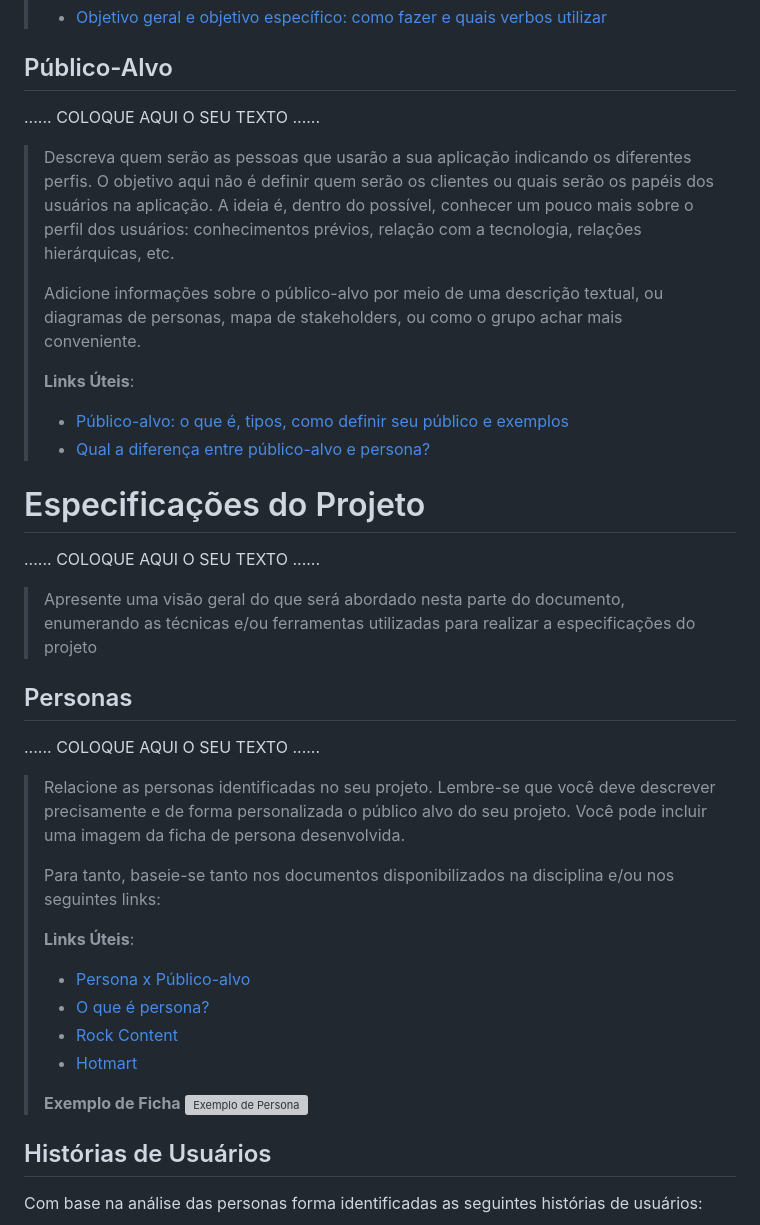
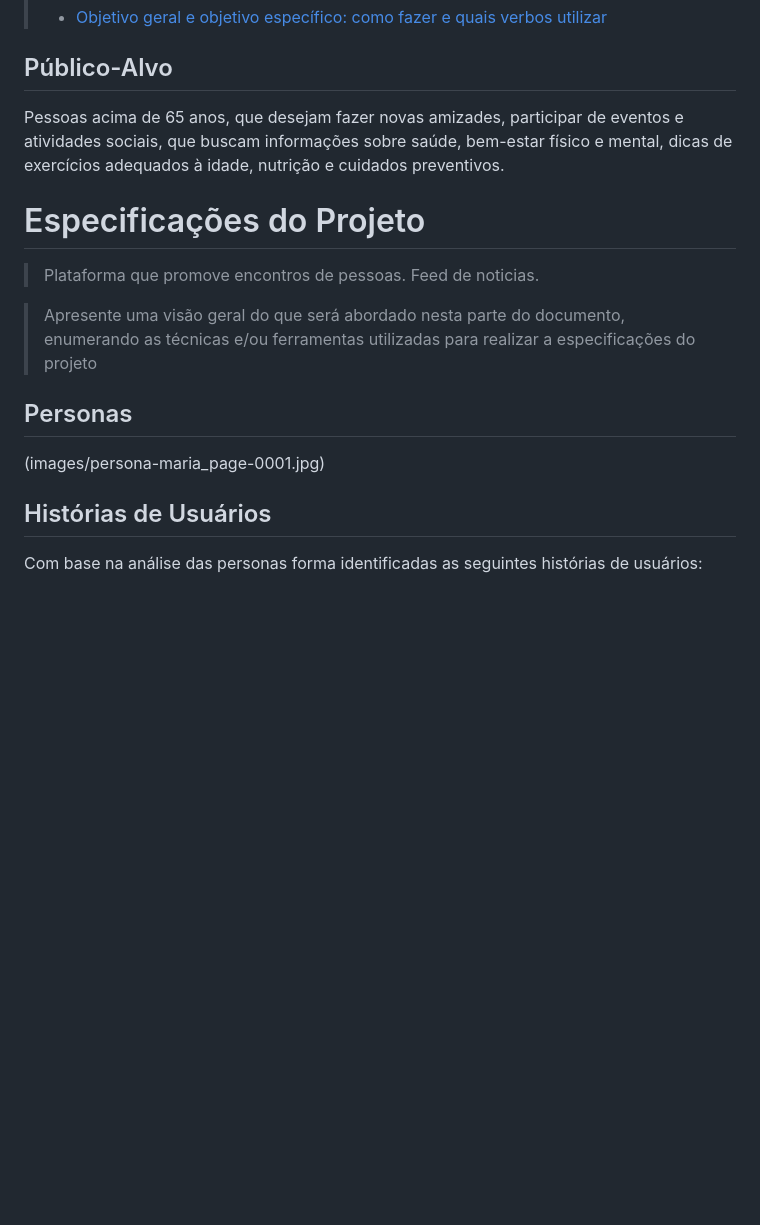
Before and after one commit to ICEI-PUCMinas-PSG-SI-TI/psg-ads-2024-01-tiaw-1854100-grupo-2-vida-plena, a Markdown page: docs/relatorio/Relatorio Tecnico - TEMPLATE.md, the part around one of its changes. GitHub-like rendering; blank space fills up the shorter version; grey boxes are pictures that could not be loaded.

```diff
--- a/docs/relatorio/Relatorio Tecnico - TEMPLATE.md
+++ b/docs/relatorio/Relatorio Tecnico - TEMPLATE.md
@@ -59,26 +59,13 @@ Analise e Desenvolvimento de Sistemas.
 
 ## Público-Alvo
 
-......  COLOQUE AQUI O SEU TEXTO ......
-
-> Descreva quem serão as pessoas que usarão a sua aplicação indicando os
-> diferentes perfis. O objetivo aqui não é definir quem serão os
-> clientes ou quais serão os papéis dos usuários na aplicação. A ideia
-> é, dentro do possível, conhecer um pouco mais sobre o perfil dos
-> usuários: conhecimentos prévios, relação com a tecnologia, relações
-> hierárquicas, etc.
->
-> Adicione informações sobre o público-alvo por meio de uma descrição
-> textual, ou diagramas de personas, mapa de stakeholders, ou como o
-> grupo achar mais conveniente.
->
-> **Links Úteis**:
-> - [Público-alvo: o que é, tipos, como definir seu público e exemplos](https://klickpages.com.br/blog/publico-alvo-o-que-e/)
-> - [Qual a diferença entre público-alvo e persona?](https://rockcontent.com/blog/diferenca-publico-alvo-e-persona/)
+Pessoas acima de 65 anos, que desejam fazer novas amizades, participar de eventos e atividades sociais, que buscam informações sobre saúde, bem-estar físico e mental, dicas de exercícios adequados à idade, nutrição e cuidados preventivos.
 
 # Especificações do Projeto
 
-......  COLOQUE AQUI O SEU TEXTO ......
+> Plataforma que promove encontros de pessoas.
+> Feed de noticias.
+>
 
 > Apresente uma visão geral do que será abordado nesta parte do
 > documento, enumerando as técnicas e/ou ferramentas utilizadas para
@@ -86,24 +73,7 @@ Analise e Desenvolvimento de Sistemas.
 
 ## Personas
 
-......  COLOQUE AQUI O SEU TEXTO ......
-
-> Relacione as personas identificadas no seu projeto. Lembre-se que
-> você deve descrever precisamente e de forma personalizada o público alvo do seu projeto.
-> Você pode incluir uma imagem da ficha de persona desenvolvida.
->
-> Para tanto, baseie-se tanto nos documentos disponibilizados na disciplina
-> e/ou nos seguintes links:
->
-> **Links Úteis**:
-> - [Persona x Público-alvo](https://flammo.com.br/blog/persona-e-publico-alvo-qual-a-diferenca/)
-> - [O que é persona?](https://resultadosdigitais.com.br/blog/persona-o-que-e/)
-> - [Rock Content](https://rockcontent.com/blog/personas/)
-> - [Hotmart](https://blog.hotmart.com/pt-br/como-criar-persona-negocio/)
->
-> **Exemplo de Ficha**
-> ![Exemplo de Persona](images/persona-maria_page-0001.jpg)
-
+(images/persona-maria_page-0001.jpg)
 
 ## Histórias de Usuários
 
```
Also changed, not shown: other parts of docs/relatorio/Relatorio Tecnico - TEMPLATE.md (+26 -12 lines).
